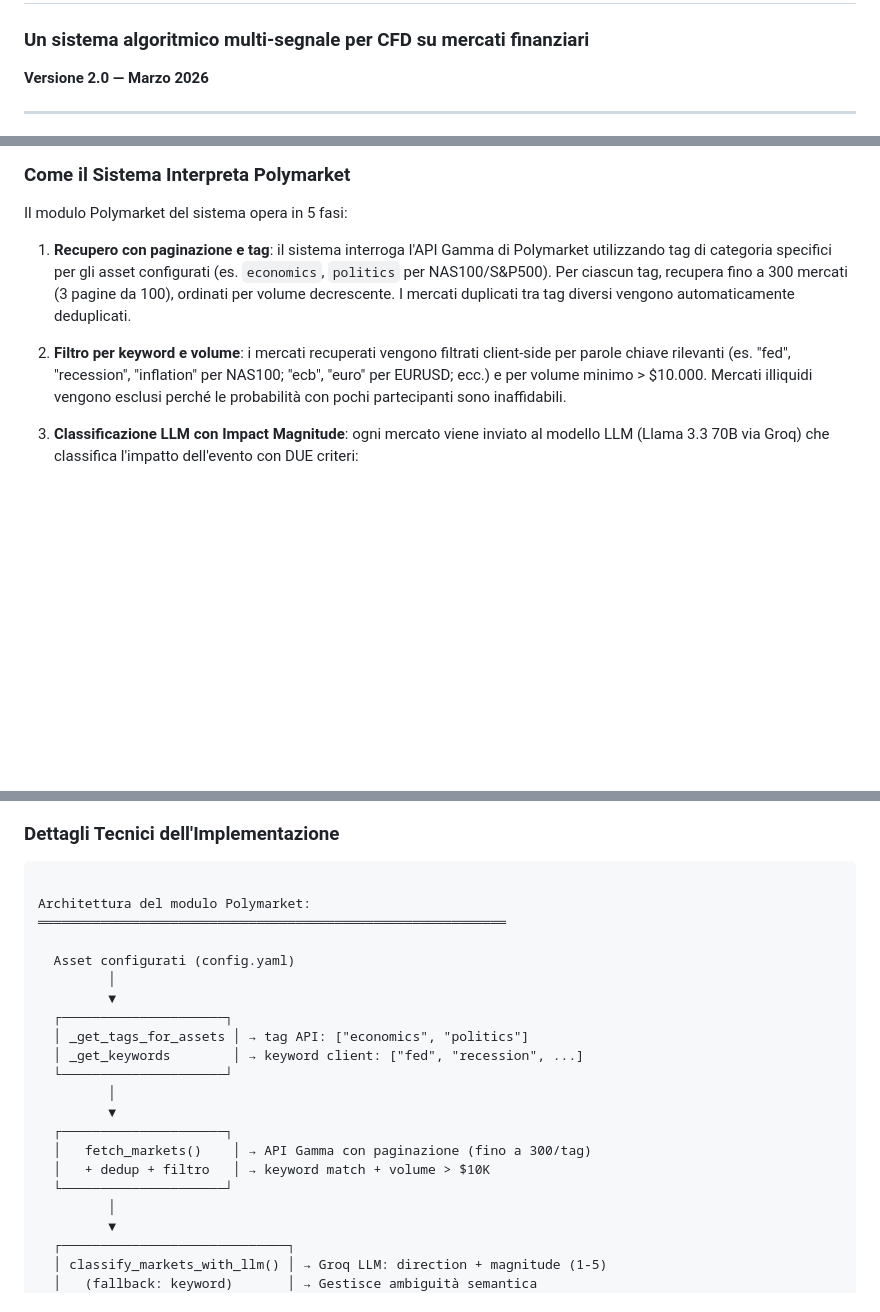
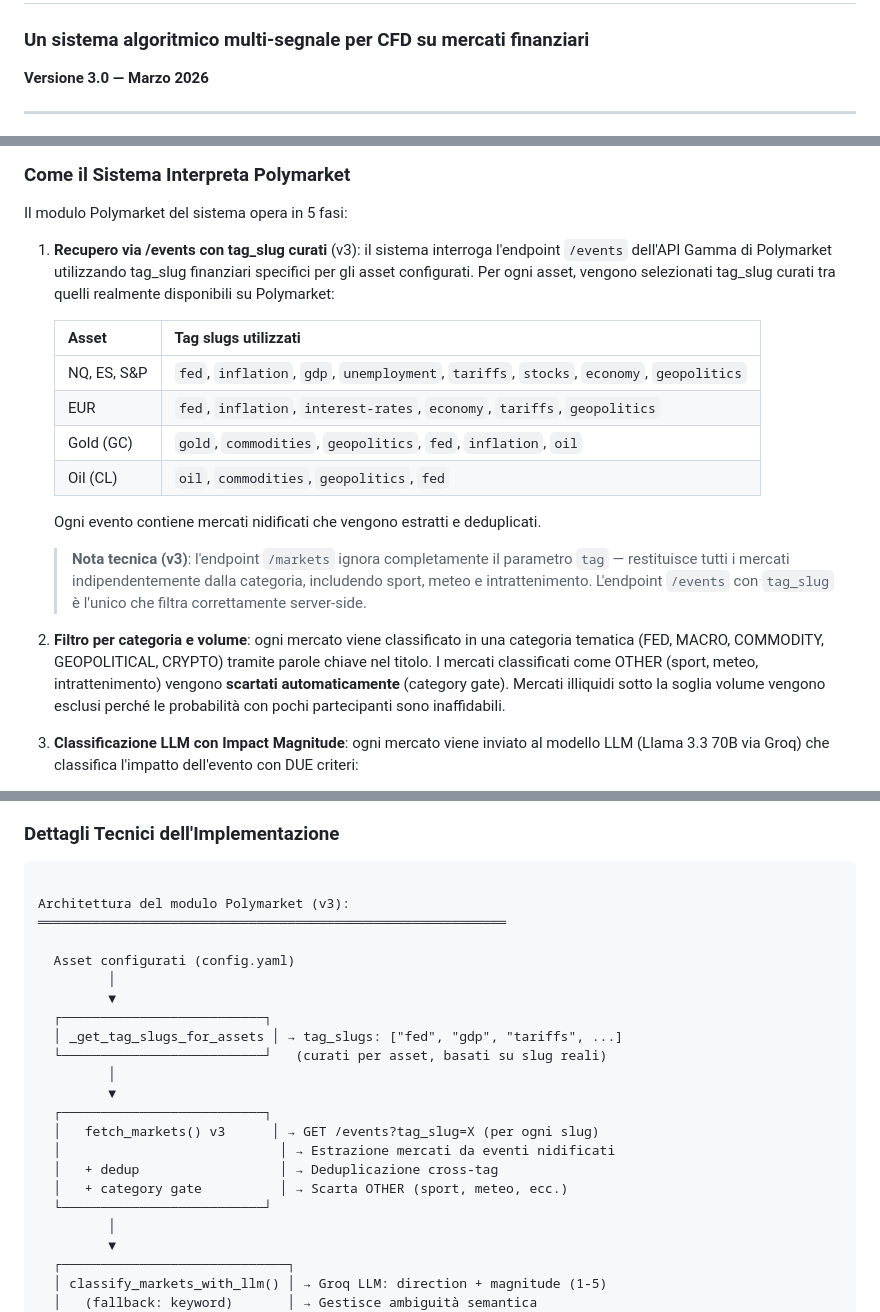
Before and after one commit to valeriouberti/trading-copilot, a Markdown page: docs/Main.md, 3 parts joined by grey strips. Drawn GitHub-style; blank space fills up the shorter version.

````diff
--- a/docs/Main.md
+++ b/docs/Main.md
@@ -2,7 +2,7 @@
 
 ### Un sistema algoritmico multi-segnale per CFD su mercati finanziari
 
-**Versione 2.0 — Marzo 2026**
+**Versione 3.0 — Marzo 2026**
 
 ---
 
@@ -480,18 +480,31 @@ Esempi di mercati attivi:
 
 Il modulo Polymarket del sistema opera in 5 fasi:
 
-1. **Recupero con paginazione e tag**: il sistema interroga l'API Gamma
-   di Polymarket utilizzando tag di categoria specifici per gli asset
-   configurati (es. `economics`, `politics` per NAS100/S&P500).
-   Per ciascun tag, recupera fino a 300 mercati (3 pagine da 100),
-   ordinati per volume decrescente. I mercati duplicati tra tag
-   diversi vengono automaticamente deduplicati.
+1. **Recupero via /events con tag_slug curati** (v3): il sistema interroga
+   l'endpoint `/events` dell'API Gamma di Polymarket utilizzando tag_slug
+   finanziari specifici per gli asset configurati. Per ogni asset, vengono
+   selezionati tag_slug curati tra quelli realmente disponibili su Polymarket:
 
-2. **Filtro per keyword e volume**: i mercati recuperati vengono filtrati
-   client-side per parole chiave rilevanti (es. "fed", "recession",
-   "inflation" per NAS100; "ecb", "euro" per EURUSD; ecc.) e per
-   volume minimo > $10.000. Mercati illiquidi vengono esclusi
-   perché le probabilità con pochi partecipanti sono inaffidabili.
+   | Asset            | Tag slugs utilizzati                                           |
+   | ---------------- | -------------------------------------------------------------- |
+   | NQ, ES, S&P      | `fed`, `inflation`, `gdp`, `unemployment`, `tariffs`, `stocks`, `economy`, `geopolitics` |
+   | EUR              | `fed`, `inflation`, `interest-rates`, `economy`, `tariffs`, `geopolitics` |
+   | Gold (GC)        | `gold`, `commodities`, `geopolitics`, `fed`, `inflation`, `oil` |
+   | Oil (CL)         | `oil`, `commodities`, `geopolitics`, `fed`                    |
+
+   Ogni evento contiene mercati nidificati che vengono estratti e deduplicati.
+
+   > **Nota tecnica (v3)**: l'endpoint `/markets` ignora completamente il
+   > parametro `tag` — restituisce tutti i mercati indipendentemente dalla
+   > categoria, includendo sport, meteo e intrattenimento. L'endpoint
+   > `/events` con `tag_slug` è l'unico che filtra correttamente server-side.
+
+2. **Filtro per categoria e volume**: ogni mercato viene classificato in una
+   categoria tematica (FED, MACRO, COMMODITY, GEOPOLITICAL, CRYPTO) tramite
+   parole chiave nel titolo. I mercati classificati come OTHER (sport, meteo,
+   intrattenimento) vengono **scartati automaticamente** (category gate).
+   Mercati illiquidi sotto la soglia volume vengono esclusi perché le
+   probabilità con pochi partecipanti sono inaffidabili.
 
 3. **Classificazione LLM con Impact Magnitude**: ogni mercato viene
    inviato al modello LLM (Llama 3.3 70B via Groq) che classifica
@@ -567,22 +580,23 @@ le news dicono cosa è successo, Polymarket dice cosa il mercato
 
 ```
 
-Architettura del modulo Polymarket:
+Architettura del modulo Polymarket (v3):
 ════════════════════════════════════════════════════════════
 
   Asset configurati (config.yaml)
          │
          ▼
-  ┌─────────────────────┐
-  │ _get_tags_for_assets │ → tag API: ["economics", "politics"]
-  │ _get_keywords        │ → keyword client: ["fed", "recession", ...]
-  └─────────────────────┘
+  ┌──────────────────────────┐
+  │ _get_tag_slugs_for_assets │ → tag_slugs: ["fed", "gdp", "tariffs", ...]
+  └──────────────────────────┘   (curati per asset, basati su slug reali)
          │
          ▼
-  ┌─────────────────────┐
-  │   fetch_markets()    │ → API Gamma con paginazione (fino a 300/tag)
-  │   + dedup + filtro   │ → keyword match + volume > $10K
-  └─────────────────────┘
+  ┌──────────────────────────┐
+  │   fetch_markets() v3      │ → GET /events?tag_slug=X (per ogni slug)
+  │                            │ → Estrazione mercati da eventi nidificati
+  │   + dedup                  │ → Deduplicazione cross-tag
+  │   + category gate          │ → Scarta OTHER (sport, meteo, ecc.)
+  └──────────────────────────┘
          │
          ▼
   ┌─────────────────────────────┐
````
Also changed, not shown: other parts of docs/Main.md (+1 -1 lines), README.md (+6 -2 lines).
